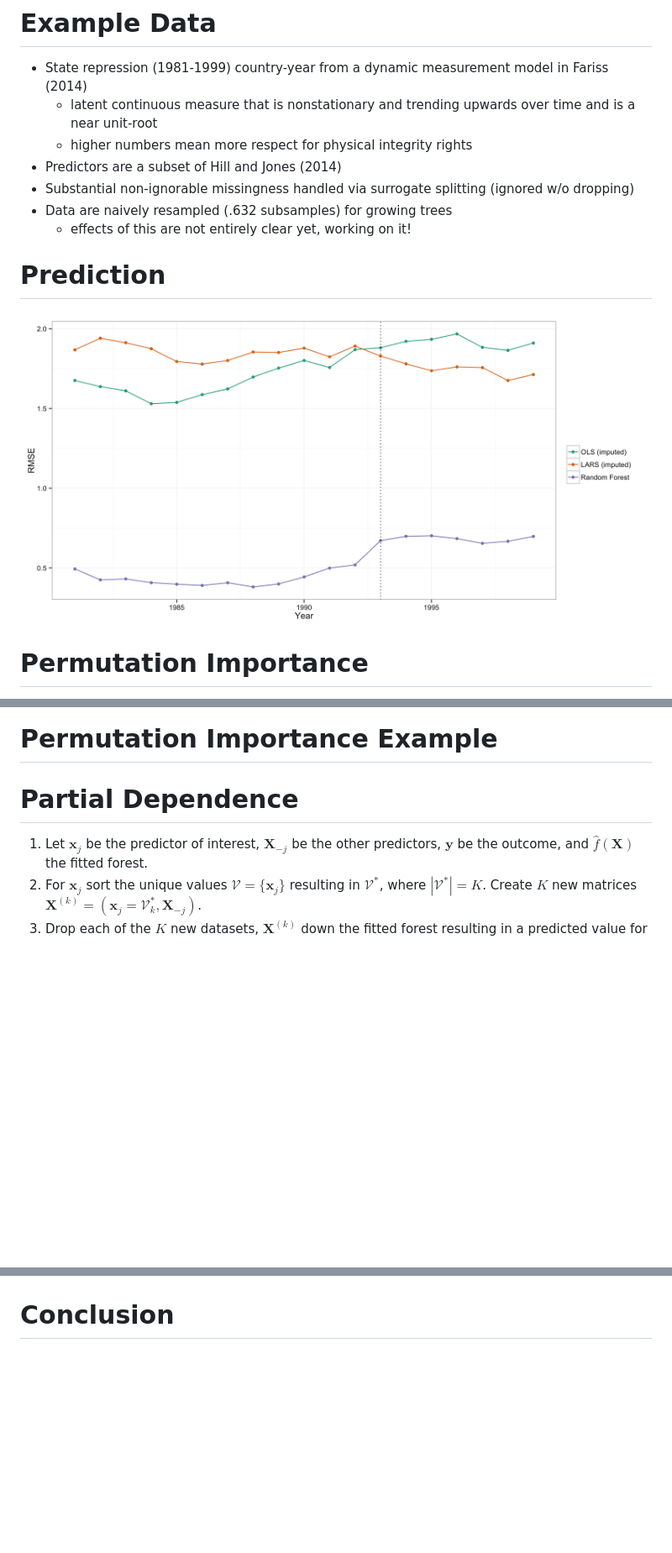
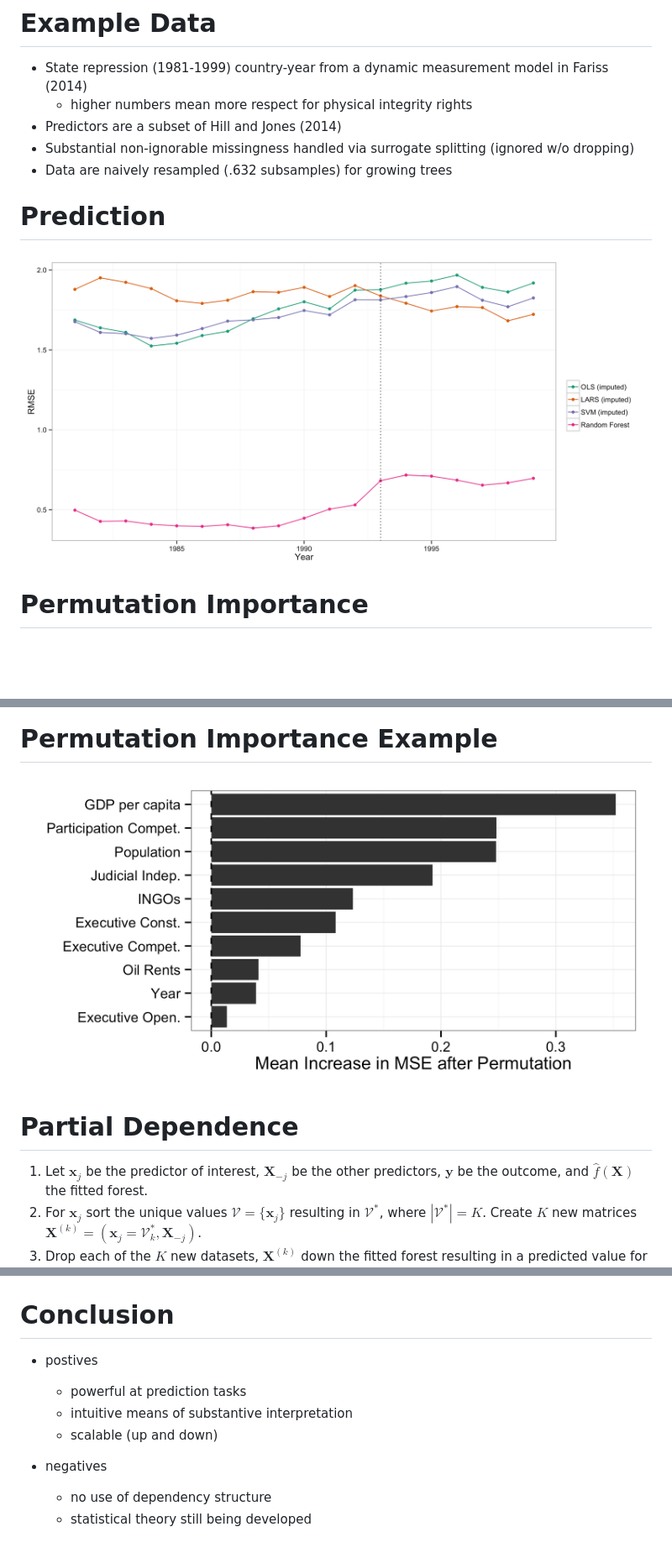
Before and after one commit to zmjones/rfss, a Markdown page: rfss_slides.md, 3 parts joined by grey strips. Shown: that part at 84% size. Drawn GitHub-style; pictures changed too: figures/hr_imp.png, figures/hr_pred.png; blank space fills up the shorter version.

Commit message:
changes to slides, code
 - smaller imp figure
 - added svm
 - formatting
 - conclusions

```diff
--- a/rfss_slides.md
+++ b/rfss_slides.md
@@ -61,16 +61,14 @@ Bagging combined with (3) when (3) is random selection of predictors at each nod
 # Example Data
 
  - State repression (1981-1999) country-year from a dynamic measurement model in Fariss (2014)
-    + latent continuous measure that is nonstationary and trending upwards over time and is a near unit-root
     + higher numbers mean more respect for physical integrity rights
  - Predictors are a subset of Hill and Jones (2014)
  - Substantial non-ignorable missingness handled via surrogate splitting (ignored w/o dropping)
  - Data are naively resampled (.632 subsamples) for growing trees
-    + effects of this are not entirely clear yet, working on it!
 
 # Prediction
 
-![Predictive performance (RMSE) in the training data (left of the dotted line) and the test data (right of the dotted line) for a random forest, least angle regression (LARS), and a linear model fit by OLS.](figures/hr_pred.png)
+![Predictive performance (RMSE) in the training data (left of the dotted line) and the test data (right of the dotted line) for a random forest, least angle regression (LARS), a linear model fit by OLS, and a support vector machine (SVM).](figures/hr_pred.png)
 
 # Permutation Importance
 
@@ -84,6 +82,8 @@ $$\text{VI}(\mathbf{x}_j) = \frac{1}{T} \sum_{t=1}^T \text{VI}^{(t)}(\mathbf{x}_
 Where $L(\cdot)$ is a loss function such as $\mathbb{I}(y_i = \hat{y}_i)$ or $(y_i - \hat{y}_i)^2$.
 
 # Permutation Importance Example
+
+![Permutation importance (top ten shown) for predictors of state repression. The dot shows the expected proportional increase in mean squared error.](figures/hr_imp.png)
 
 # Partial Dependence
 
@@ -106,3 +106,12 @@ Where $L(\cdot)$ is a loss function such as $\mathbb{I}(y_i = \hat{y}_i)$ or $(y
 ![The partial dependence for a pair of predictors to visualize interactive associations.](figures/interaction.png)
 
 # Conclusion
+
+ - postives
+    + powerful at prediction tasks
+    + intuitive means of substantive interpretation
+    + scalable (up and down)
+
+ - negatives
+    + no use of dependency structure
+	+ statistical theory still being developed
```
Also changed, not shown: 1 other file.
